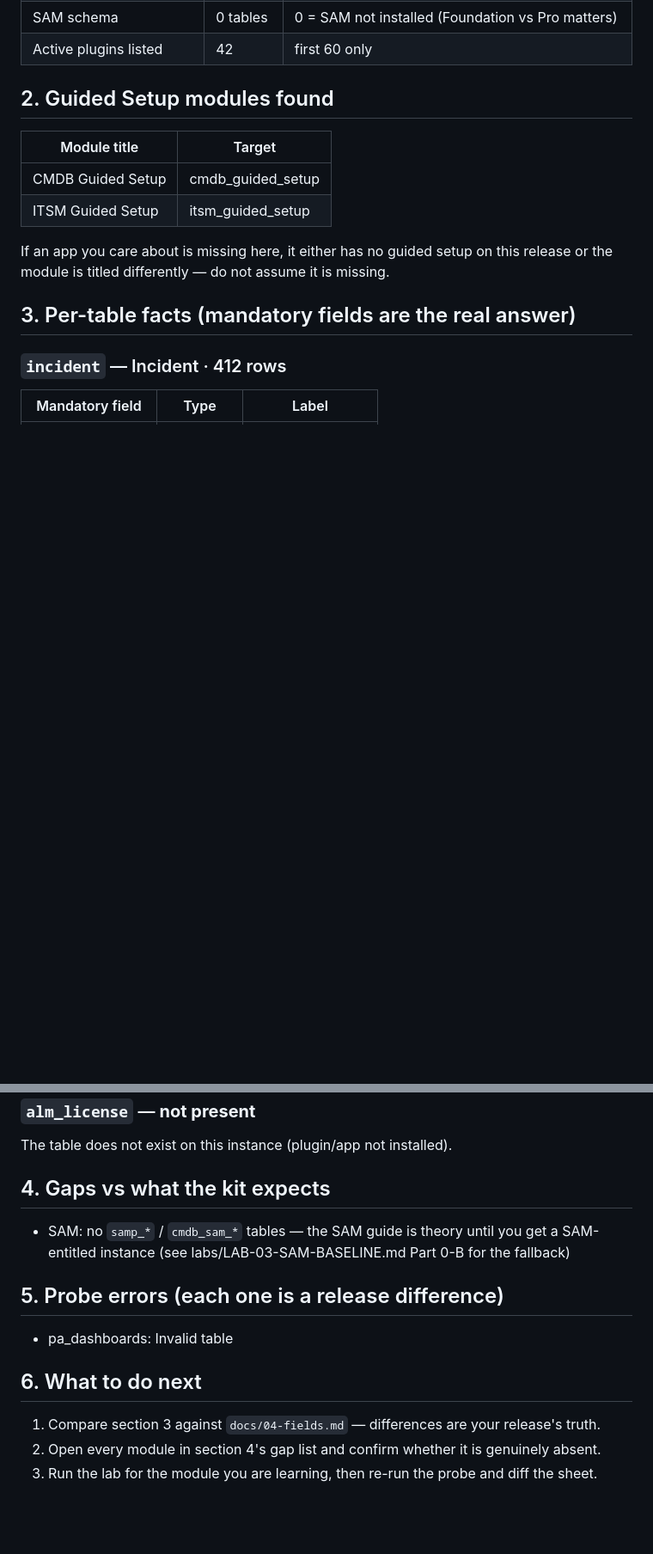
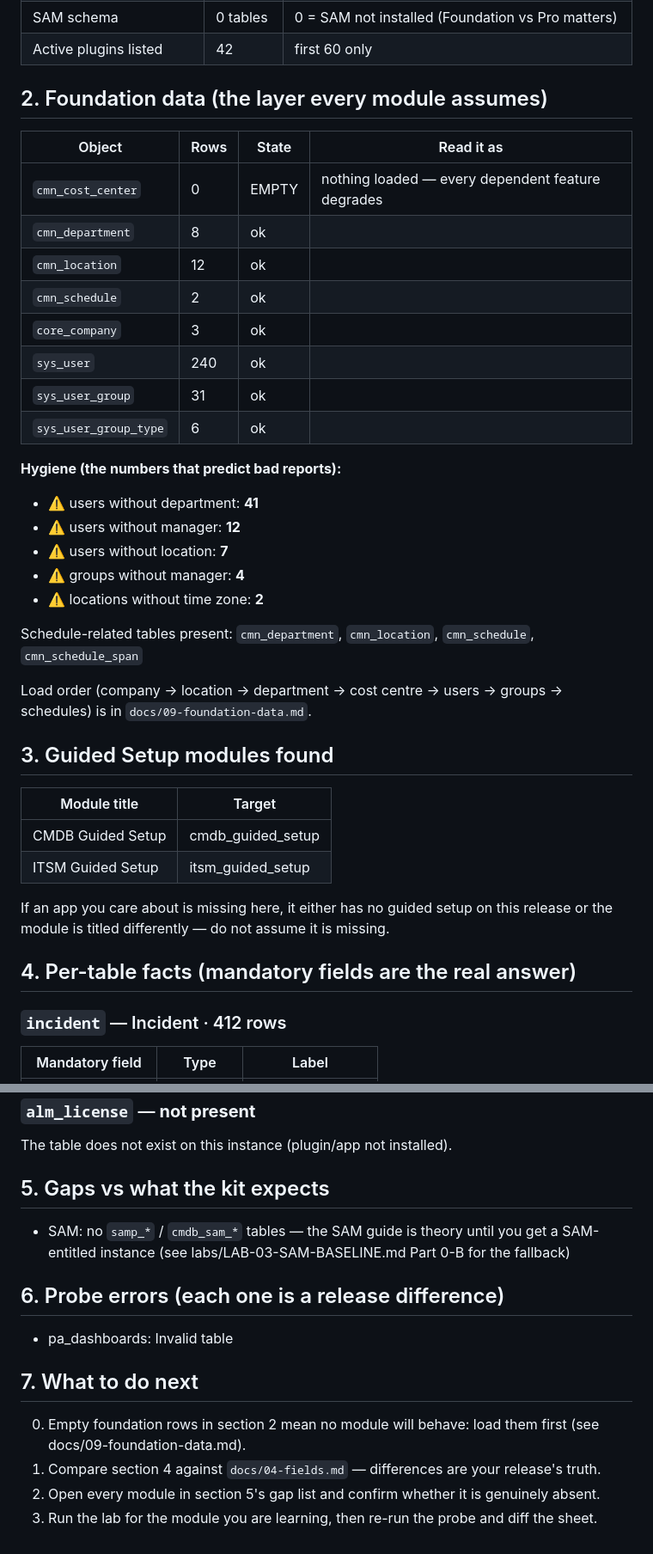
Before and after one commit to eltonaguiar/ServiceNow_Learning, a Markdown page: docs/generated/probe-sheet-example.md, 2 parts joined by grey strips. Shown at 86% size. GitHub-like rendering; blank space fills up the shorter version.

```diff
--- a/docs/generated/probe-sheet-example.md
+++ b/docs/generated/probe-sheet-example.md
@@ -19,7 +19,32 @@
 | SAM schema | 0 tables | 0 = SAM not installed (Foundation vs Pro matters) |
 | Active plugins listed | 42 | first 60 only |
 
-## 2. Guided Setup modules found
+## 2. Foundation data (the layer every module assumes)
+
+| Object | Rows | State | Read it as |
+|---|---|---|---|
+| `cmn_cost_center` | 0 | EMPTY | nothing loaded — every dependent feature degrades |
+| `cmn_department` | 8 | ok |  |
+| `cmn_location` | 12 | ok |  |
+| `cmn_schedule` | 2 | ok |  |
+| `core_company` | 3 | ok |  |
+| `sys_user` | 240 | ok |  |
+| `sys_user_group` | 31 | ok |  |
+| `sys_user_group_type` | 6 | ok |  |
+
+**Hygiene (the numbers that predict bad reports):**
+
+- ⚠️ users without department: **41**
+- ⚠️ users without manager: **12**
+- ⚠️ users without location: **7**
+- ⚠️ groups without manager: **4**
+- ⚠️ locations without time zone: **2**
+
+Schedule-related tables present: `cmn_department`, `cmn_location`, `cmn_schedule`, `cmn_schedule_span`
+
+Load order (company → location → department → cost centre → users → groups → schedules) is in `docs/09-foundation-data.md`.
+
+## 3. Guided Setup modules found
 
 | Module title | Target |
 |---|---|
@@ -28,7 +53,7 @@
 
 If an app you care about is missing here, it either has no guided setup on this release or the module is titled differently — do not assume it is missing.
 
-## 3. Per-table facts (mandatory fields are the real answer)
+## 4. Per-table facts (mandatory fields are the real answer)
 
 ### `incident` — Incident · 412 rows
 
@@ -51,16 +76,17 @@ If an app you care about is missing here, it either has no guided setup on this
 
 The table does not exist on this instance (plugin/app not installed).
 
-## 4. Gaps vs what the kit expects
+## 5. Gaps vs what the kit expects
 
 - SAM: no `samp_*` / `cmdb_sam_*` tables — the SAM guide is theory until you get a SAM-entitled instance (see labs/LAB-03-SAM-BASELINE.md Part 0-B for the fallback)
 
-## 5. Probe errors (each one is a release difference)
+## 6. Probe errors (each one is a release difference)
 
 - pa_dashboards: Invalid table
 
-## 6. What to do next
+## 7. What to do next
 
-1. Compare section 3 against `docs/04-fields.md` — differences are your release's truth.
-2. Open every module in section 4's gap list and confirm whether it is genuinely absent.
+0. Empty foundation rows in section 2 mean no module will behave: load them first (see docs/09-foundation-data.md).
+1. Compare section 4 against `docs/04-fields.md` — differences are your release's truth.
+2. Open every module in section 5's gap list and confirm whether it is genuinely absent.
 3. Run the lab for the module you are learning, then re-run the probe and diff the sheet.
```
Also changed, not shown: README.md (+7 -0 lines), docs/00-methodology.md (+1 -1 lines), docs/09-foundation-data.md (added, +144 -0 lines), docs/generated/brief-foundation-data.md (added, +117 -0 lines), labs/LAB-04-FOUNDATION-DATA.md (added, +123 -0 lines), infographics/foundation-load-order.png (added), 9 other files.
